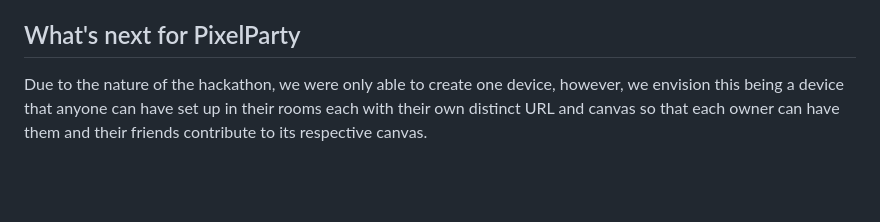
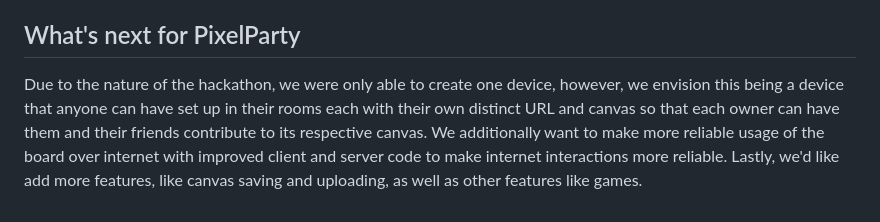
Before and after one commit to AshwinSarma21/PixelParty, a Markdown page: README.md, the part around the change. Rendered like a GitHub page; blank space fills up the shorter version.

Commit message:
Update README.md
more detail

```diff
--- a/README.md
+++ b/README.md
@@ -14,4 +14,4 @@ For being our first hackathon project, we are very proud of all that we have man
 ## What we learned
 We learned about full-stack app development (HTML CSS JS Flask Python C++), IoT, Networking, Embedded Hardware and Software Integration.
 ## What's next for PixelParty
-Due to the nature of the hackathon, we were only able to create one device, however, we envision this being a device that anyone can have set up in their rooms each with their own distinct URL and canvas so that each owner can have them and their friends contribute to its respective canvas.
+Due to the nature of the hackathon, we were only able to create one device, however, we envision this being a device that anyone can have set up in their rooms each with their own distinct URL and canvas so that each owner can have them and their friends contribute to its respective canvas. We additionally want to make more reliable usage of the board over internet with improved client and server code to make internet interactions more reliable. Lastly, we'd like add more features, like canvas saving and uploading, as well as other features like games.
```
